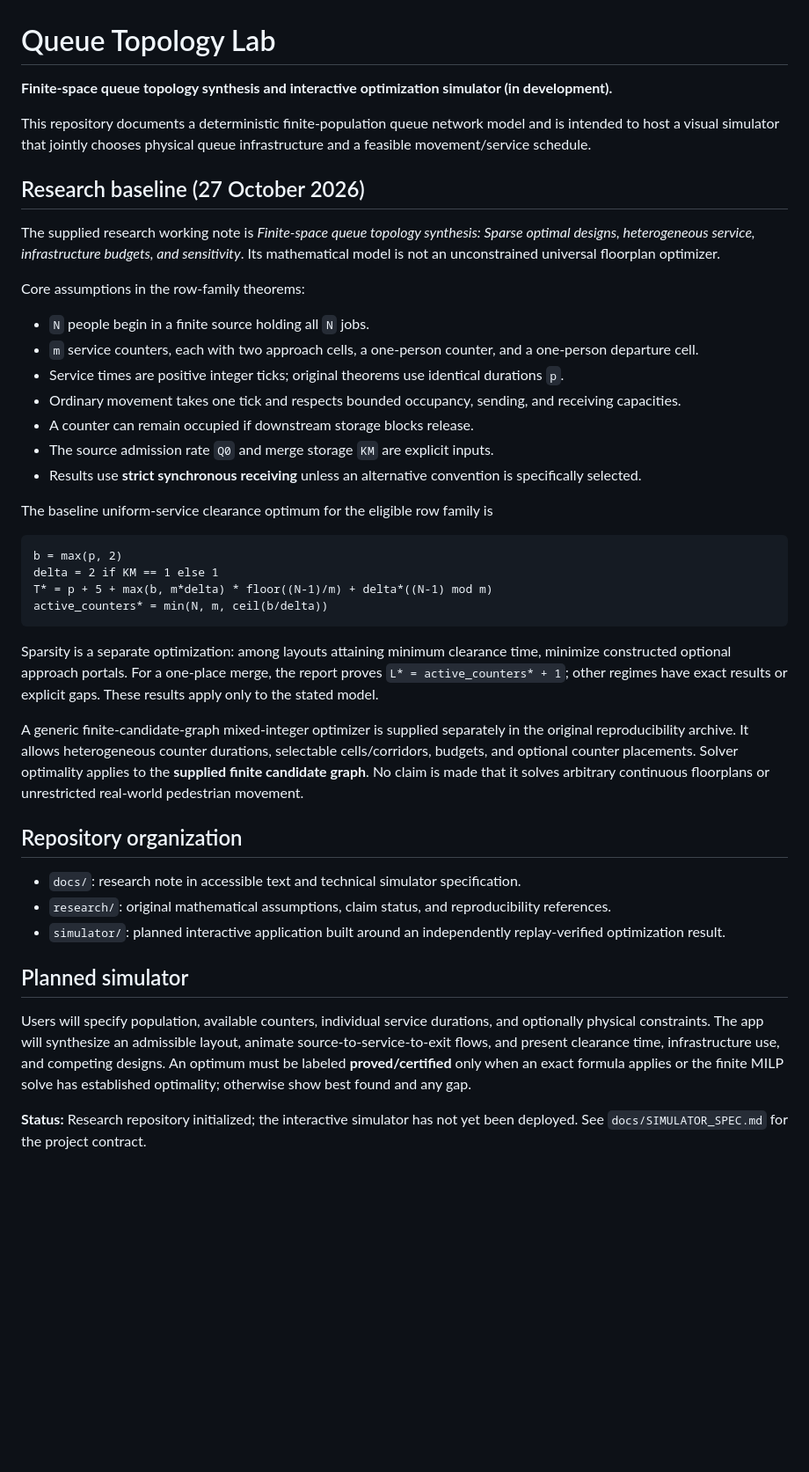
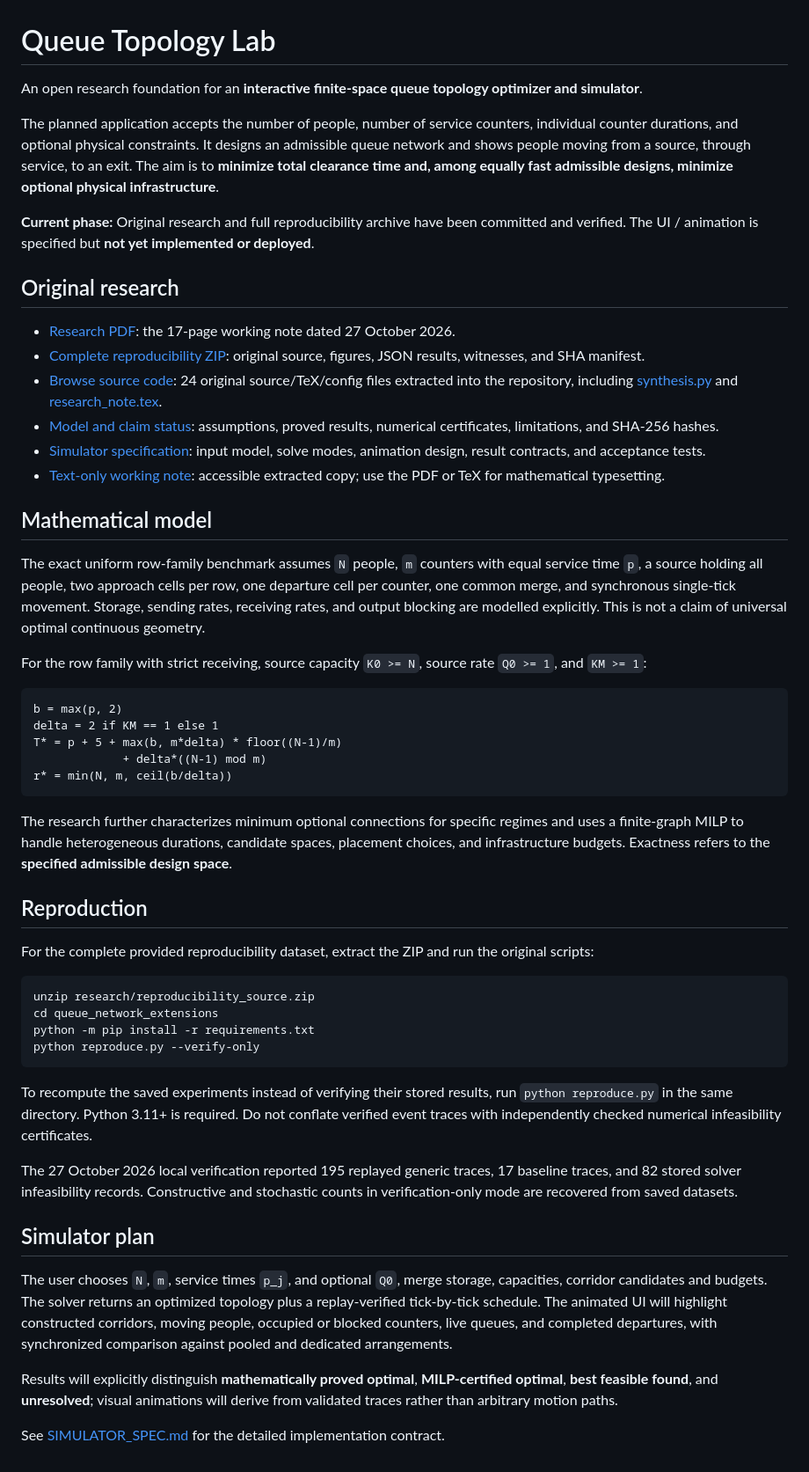
Before and after one commit to abdullah-x-bd/queue-optimization, a Markdown page: README.md, the part around the change. Shown at 88% size. Rendered like a GitHub page; blank space fills up the shorter version.

Commit message:
Document uploaded originals and executable research foundation

````diff
--- a/README.md
+++ b/README.md
@@ -1,44 +1,55 @@
 # Queue Topology Lab
 
-**Finite-space queue topology synthesis and interactive optimization simulator (in development).**
+An open research foundation for an **interactive finite-space queue topology optimizer and simulator**.
 
-This repository documents a deterministic finite-population queue network model and is intended to host a visual simulator that jointly chooses physical queue infrastructure and a feasible movement/service schedule.
+The planned application accepts the number of people, number of service counters, individual counter durations, and optional physical constraints. It designs an admissible queue network and shows people moving from a source, through service, to an exit. The aim is to **minimize total clearance time and, among equally fast admissible designs, minimize optional physical infrastructure**.
 
-## Research baseline (27 October 2026)
+**Current phase:** Original research and full reproducibility archive have been committed and verified. The UI / animation is specified but **not yet implemented or deployed**.
 
-The supplied research working note is *Finite-space queue topology synthesis: Sparse optimal designs, heterogeneous service, infrastructure budgets, and sensitivity*. Its mathematical model is not an unconstrained universal floorplan optimizer.
+## Original research
 
-Core assumptions in the row-family theorems:
+- [Research PDF](docs/queue_topology_research_extensions.pdf): the 17-page working note dated 27 October 2026.
+- [Complete reproducibility ZIP](research/reproducibility_source.zip): original source, figures, JSON results, witnesses, and SHA manifest.
+- [Browse source code](research/source): 24 original source/TeX/config files extracted into the repository, including [synthesis.py](research/source/synthesis.py) and [research_note.tex](research/source/research_note.tex).
+- [Model and claim status](research/CLAIM_STATUS.md): assumptions, proved results, numerical certificates, limitations, and SHA-256 hashes.
+- [Simulator specification](docs/SIMULATOR_SPEC.md): input model, solve modes, animation design, result contracts, and acceptance tests.
+- [Text-only working note](docs/research_note_text_extraction.txt): accessible extracted copy; use the PDF or TeX for mathematical typesetting.
 
-- `N` people begin in a finite source holding all `N` jobs.
-- `m` service counters, each with two approach cells, a one-person counter, and a one-person departure cell.
-- Service times are positive integer ticks; original theorems use identical durations `p`.
-- Ordinary movement takes one tick and respects bounded occupancy, sending, and receiving capacities.
-- A counter can remain occupied if downstream storage blocks release.
-- The source admission rate `Q0` and merge storage `KM` are explicit inputs.
-- Results use **strict synchronous receiving** unless an alternative convention is specifically selected.
+## Mathematical model
 
-The baseline uniform-service clearance optimum for the eligible row family is
+The exact uniform row-family benchmark assumes `N` people, `m` counters with equal service time `p`, a source holding all people, two approach cells per row, one departure cell per counter, one common merge, and synchronous single-tick movement. Storage, sending rates, receiving rates, and output blocking are modelled explicitly. This is not a claim of universal optimal continuous geometry.
+
+For the row family with strict receiving, source capacity `K0 >= N`, source rate `Q0 >= 1`, and `KM >= 1`:
 
 ```text
 b = max(p, 2)
 delta = 2 if KM == 1 else 1
-T* = p + 5 + max(b, m*delta) * floor((N-1)/m) + delta*((N-1) mod m)
-active_counters* = min(N, m, ceil(b/delta))
+T* = p + 5 + max(b, m*delta) * floor((N-1)/m)
+             + delta*((N-1) mod m)
+r* = min(N, m, ceil(b/delta))
 ```
 
-Sparsity is a separate optimization: among layouts attaining minimum clearance time, minimize constructed optional approach portals. For a one-place merge, the report proves `L* = active_counters* + 1`; other regimes have exact results or explicit gaps. These results apply only to the stated model.
+The research further characterizes minimum optional connections for specific regimes and uses a finite-graph MILP to handle heterogeneous durations, candidate spaces, placement choices, and infrastructure budgets. Exactness refers to the **specified admissible design space**.
 
-A generic finite-candidate-graph mixed-integer optimizer is supplied separately in the original reproducibility archive. It allows heterogeneous counter durations, selectable cells/corridors, budgets, and optional counter placements. Solver optimality applies to the **supplied finite candidate graph**. No claim is made that it solves arbitrary continuous floorplans or unrestricted real-world pedestrian movement.
+## Reproduction
 
-## Repository organization
+For the complete provided reproducibility dataset, extract the ZIP and run the original scripts:
 
-- `docs/`: research note in accessible text and technical simulator specification.
-- `research/`: original mathematical assumptions, claim status, and reproducibility references.
-- `simulator/`: planned interactive application built around an independently replay-verified optimization result.
+```sh
+unzip research/reproducibility_source.zip
+cd queue_network_extensions
+python -m pip install -r requirements.txt
+python reproduce.py --verify-only
+```
 
-## Planned simulator
+To recompute the saved experiments instead of verifying their stored results, run `python reproduce.py` in the same directory. Python 3.11+ is required. Do not conflate verified event traces with independently checked numerical infeasibility certificates.
 
-Users will specify population, available counters, individual service durations, and optionally physical constraints. The app will synthesize an admissible layout, animate source-to-service-to-exit flows, and present clearance time, infrastructure use, and competing designs. An optimum must be labeled **proved/certified** only when an exact formula applies or the finite MILP solve has established optimality; otherwise show best found and any gap.
+The 27 October 2026 local verification reported 195 replayed generic traces, 17 baseline traces, and 82 stored solver infeasibility records. Constructive and stochastic counts in verification-only mode are recovered from saved datasets.
 
-**Status:** Research repository initialized; the interactive simulator has not yet been deployed. See `docs/SIMULATOR_SPEC.md` for the project contract.
+## Simulator plan
+
+The user chooses `N`, `m`, service times `p_j`, and optional `Q0`, merge storage, capacities, corridor candidates and budgets. The solver returns an optimized topology plus a replay-verified tick-by-tick schedule. The animated UI will highlight constructed corridors, moving people, occupied or blocked counters, live queues, and completed departures, with synchronized comparison against pooled and dedicated arrangements.
+
+Results will explicitly distinguish **mathematically proved optimal**, **MILP-certified optimal**, **best feasible found**, and **unresolved**; visual animations will derive from validated traces rather than arbitrary motion paths.
+
+See [SIMULATOR_SPEC.md](docs/SIMULATOR_SPEC.md) for the detailed implementation contract.
````
